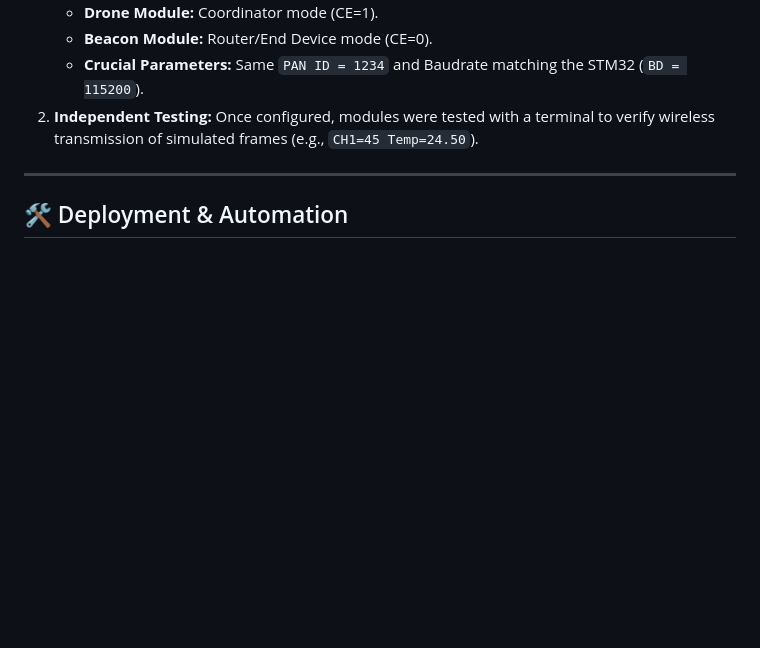
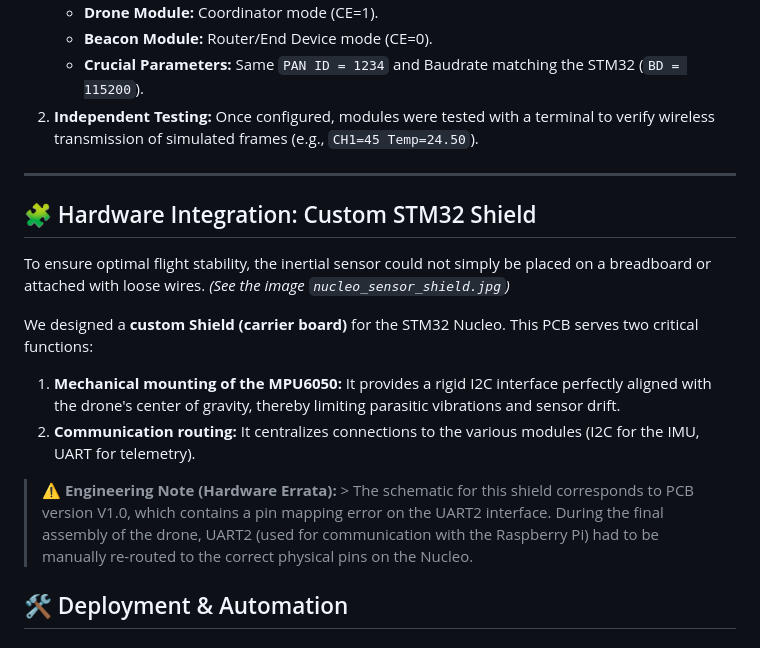
Before and after one commit to NajdBS/Hybrid_AgriDrone_STM32_RPi5, a Markdown page: README_en.md, the part around the change. Rendered like a GitHub page; blank space fills up the shorter version.

Commit message:
Update README_en.md
Added section on hardware integration for STM32 shield, detailing its functions and engineering note on UART2 pin mapping error.

```diff
--- a/README_en.md
+++ b/README_en.md
@@ -47,6 +47,15 @@ Communication between the beacon and the drone uses UART. While BLE requires no
 2. **Independent Testing:** Once configured, modules were tested with a terminal to verify wireless transmission of simulated frames (e.g., `CH1=45 Temp=24.50`).
 
 ---
+## 🧩 Hardware Integration: Custom STM32 Shield
+
+To ensure optimal flight stability, the inertial sensor could not simply be placed on a breadboard or attached with loose wires. *(See the image `nucleo_sensor_shield.jpg`)*
+
+We designed a **custom Shield (carrier board)** for the STM32 Nucleo. This PCB serves two critical functions:
+1. **Mechanical mounting of the MPU6050:** It provides a rigid I2C interface perfectly aligned with the drone's center of gravity, thereby limiting parasitic vibrations and sensor drift.
+2. **Communication routing:** It centralizes connections to the various modules (I2C for the IMU, UART for telemetry).
+
+> ⚠️ **Engineering Note (Hardware Errata):** > The schematic for this shield corresponds to PCB version V1.0, which contains a pin mapping error on the UART2 interface. During the final assembly of the drone, UART2 (used for communication with the Raspberry Pi) had to be manually re-routed to the correct physical pins on the Nucleo.
 
 ## 🛠️ Deployment & Automation
 
```
